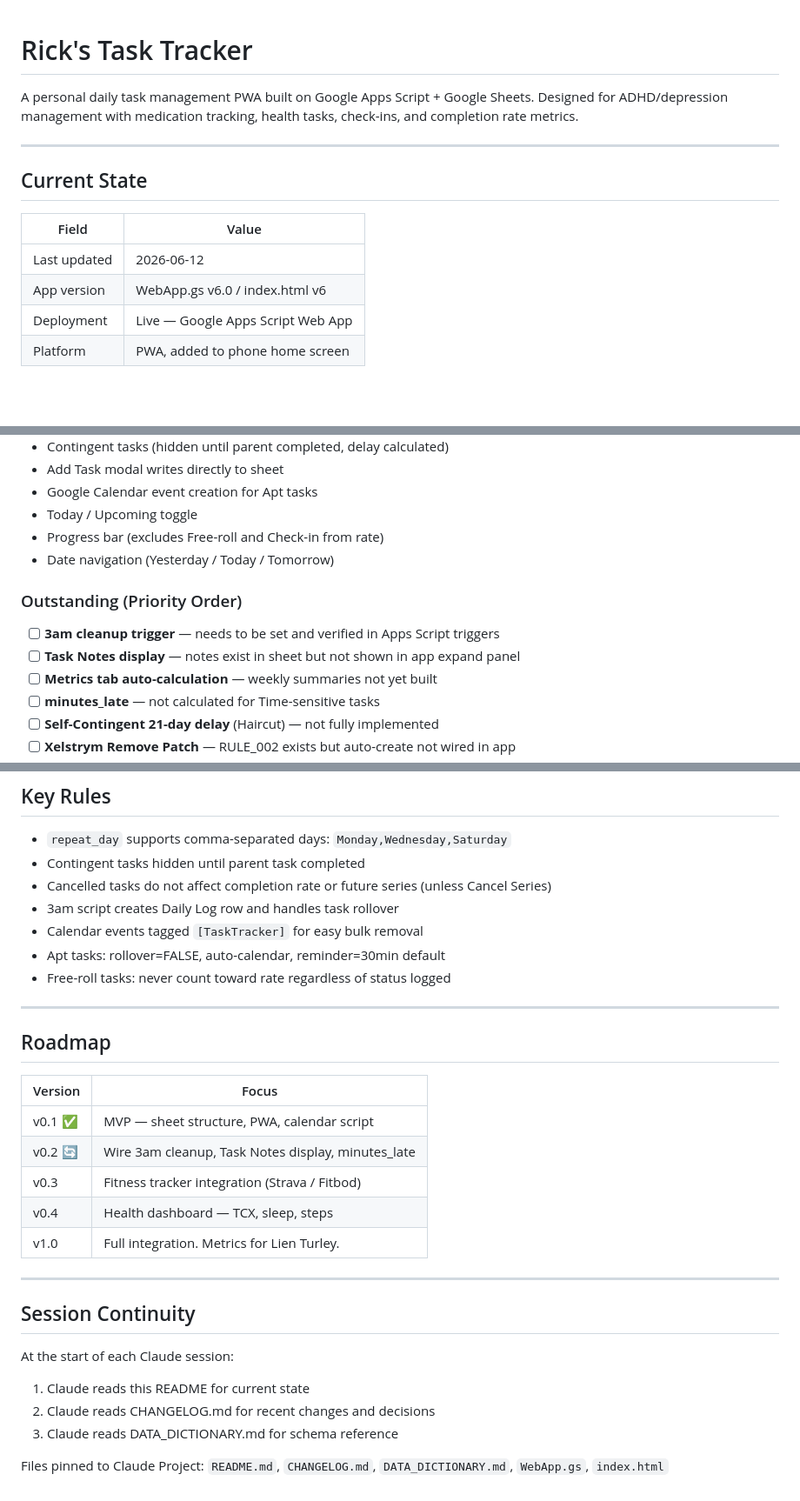
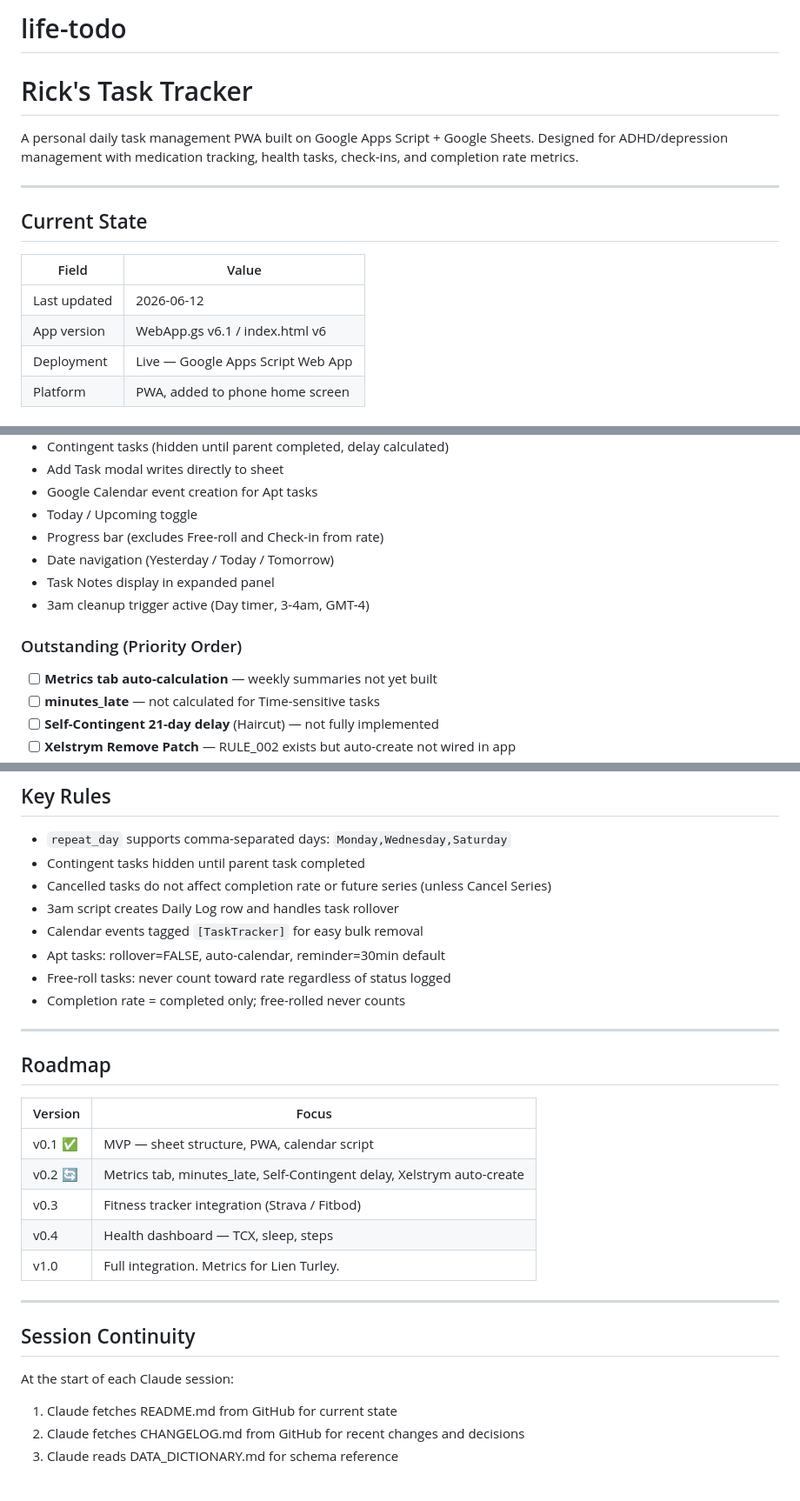
Before and after one commit to rick1270/life-todo, a Markdown page: README.md, 3 parts joined by grey strips. Shown at 87% size. Rendered like a GitHub page; blank space fills up the shorter version.

```diff
--- a/README.md
+++ b/README.md
@@ -1,3 +1,4 @@
+# life-todo
 # Rick's Task Tracker
 
 A personal daily task management PWA built on Google Apps Script + Google Sheets. Designed for ADHD/depression management with medication tracking, health tasks, check-ins, and completion rate metrics.
@@ -9,7 +10,7 @@ A personal daily task management PWA built on Google Apps Script + Google Sheets
 | Field | Value |
 |---|---|
 | Last updated | 2026-06-12 |
-| App version | WebApp.gs v6.0 / index.html v6 |
+| App version | WebApp.gs v6.1 / index.html v6 |
 | Deployment | Live — Google Apps Script Web App |
 | Platform | PWA, added to phone home screen |
 
@@ -24,10 +25,10 @@ A personal daily task management PWA built on Google Apps Script + Google Sheets
 - Today / Upcoming toggle
 - Progress bar (excludes Free-roll and Check-in from rate)
 - Date navigation (Yesterday / Today / Tomorrow)
+- Task Notes display in expanded panel
+- 3am cleanup trigger active (Day timer, 3-4am, GMT-4)
 
 ### Outstanding (Priority Order)
-- [ ] **3am cleanup trigger** — needs to be set and verified in Apps Script triggers
-- [ ] **Task Notes display** — notes exist in sheet but not shown in app expand panel
 - [ ] **Metrics tab auto-calculation** — weekly summaries not yet built
 - [ ] **minutes_late** — not calculated for Time-sensitive tasks
 - [ ] **Self-Contingent 21-day delay** (Haircut) — not fully implemented
@@ -88,6 +89,7 @@ A personal daily task management PWA built on Google Apps Script + Google Sheets
 - Calendar events tagged `[TaskTracker]` for easy bulk removal
 - Apt tasks: rollover=FALSE, auto-calendar, reminder=30min default
 - Free-roll tasks: never count toward rate regardless of status logged
+- Completion rate = completed only; free-rolled never counts
 
 ---
 
@@ -96,7 +98,7 @@ A personal daily task management PWA built on Google Apps Script + Google Sheets
 | Version | Focus |
 |---|---|
 | v0.1 ✅ | MVP — sheet structure, PWA, calendar script |
-| v0.2 🔄 | Wire 3am cleanup, Task Notes display, minutes_late |
+| v0.2 🔄 | Metrics tab, minutes_late, Self-Contingent delay, Xelstrym auto-create |
 | v0.3 | Fitness tracker integration (Strava / Fitbod) |
 | v0.4 | Health dashboard — TCX, sleep, steps |
 | v1.0 | Full integration. Metrics for Lien Turley. |
@@ -106,8 +108,6 @@ A personal daily task management PWA built on Google Apps Script + Google Sheets
 ## Session Continuity
 
 At the start of each Claude session:
-1. Claude reads this README for current state
-2. Claude reads CHANGELOG.md for recent changes and decisions
+1. Claude fetches README.md from GitHub for current state
+2. Claude fetches CHANGELOG.md from GitHub for recent changes and decisions
 3. Claude reads DATA_DICTIONARY.md for schema reference
-
-Files pinned to Claude Project: `README.md`, `CHANGELOG.md`, `DATA_DICTIONARY.md`, `WebApp.gs`, `index.html`
```
